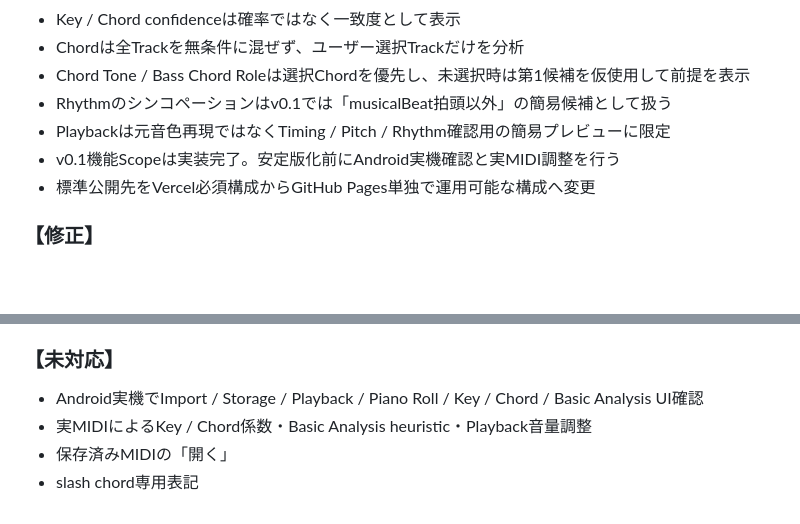
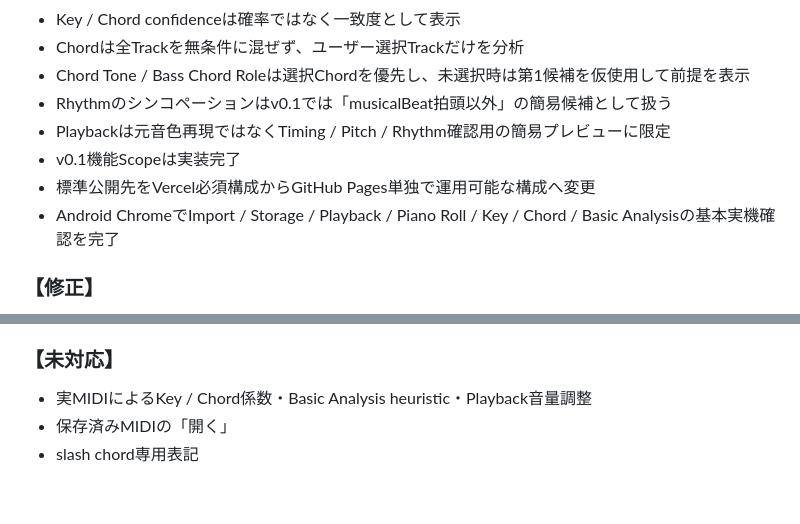
Before and after one commit to tamurayuuki46-cpu/midi-analyzer, a Markdown page: CHANGELOG.md, 2 parts joined by grey strips. Rendered like a GitHub page; blank space fills up the shorter version.

Commit message:
Record Android real-device verification

```diff
--- a/CHANGELOG.md
+++ b/CHANGELOG.md
@@ -50,8 +50,9 @@
 - Chord Tone / Bass Chord Roleは選択Chordを優先し、未選択時は第1候補を仮使用して前提を表示
 - Rhythmのシンコペーションはv0.1では「musicalBeat拍頭以外」の簡易候補として扱う
 - Playbackは元音色再現ではなくTiming / Pitch / Rhythm確認用の簡易プレビューに限定
-- v0.1機能Scopeは実装完了。安定版化前にAndroid実機確認と実MIDI調整を行う
+- v0.1機能Scopeは実装完了
 - 標準公開先をVercel必須構成からGitHub Pages単独で運用可能な構成へ変更
+- Android ChromeでImport / Storage / Playback / Piano Roll / Key / Chord / Basic Analysisの基本実機確認を完了
 
 ### 【修正】
 - Claude引き継ぎ案と既存仕様の矛盾整理
@@ -63,7 +64,6 @@
 - GitHub Pagesの`develop`公開が環境保護設定でjob開始前に失敗する構成を避けるため、deploy jobのEnvironment依存を除去
 
 ### 【未対応】
-- Android実機でImport / Storage / Playback / Piano Roll / Key / Chord / Basic Analysis UI確認
 - 実MIDIによるKey / Chord係数・Basic Analysis heuristic・Playback音量調整
 - 保存済みMIDIの「開く」
 - slash chord専用表記
```
Also changed, not shown: other parts of CHANGELOG.md (+1 -1 lines).
